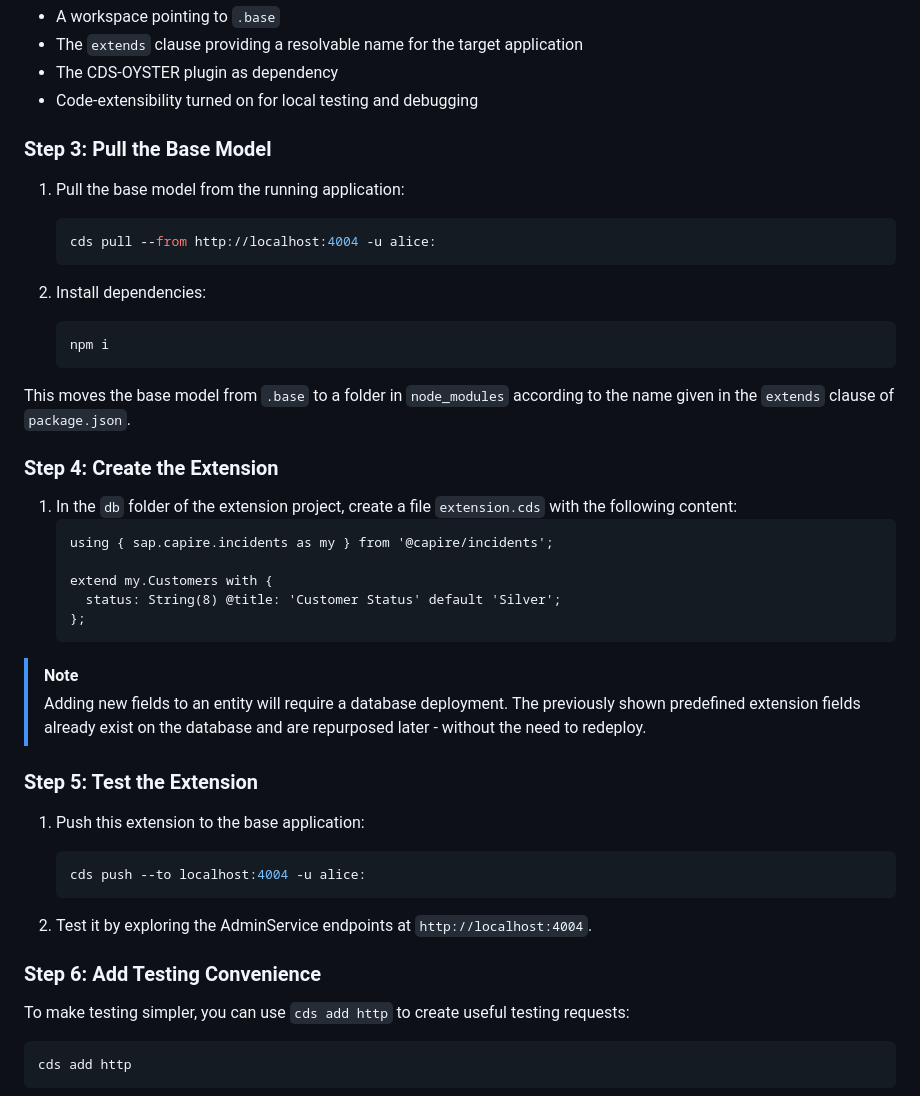
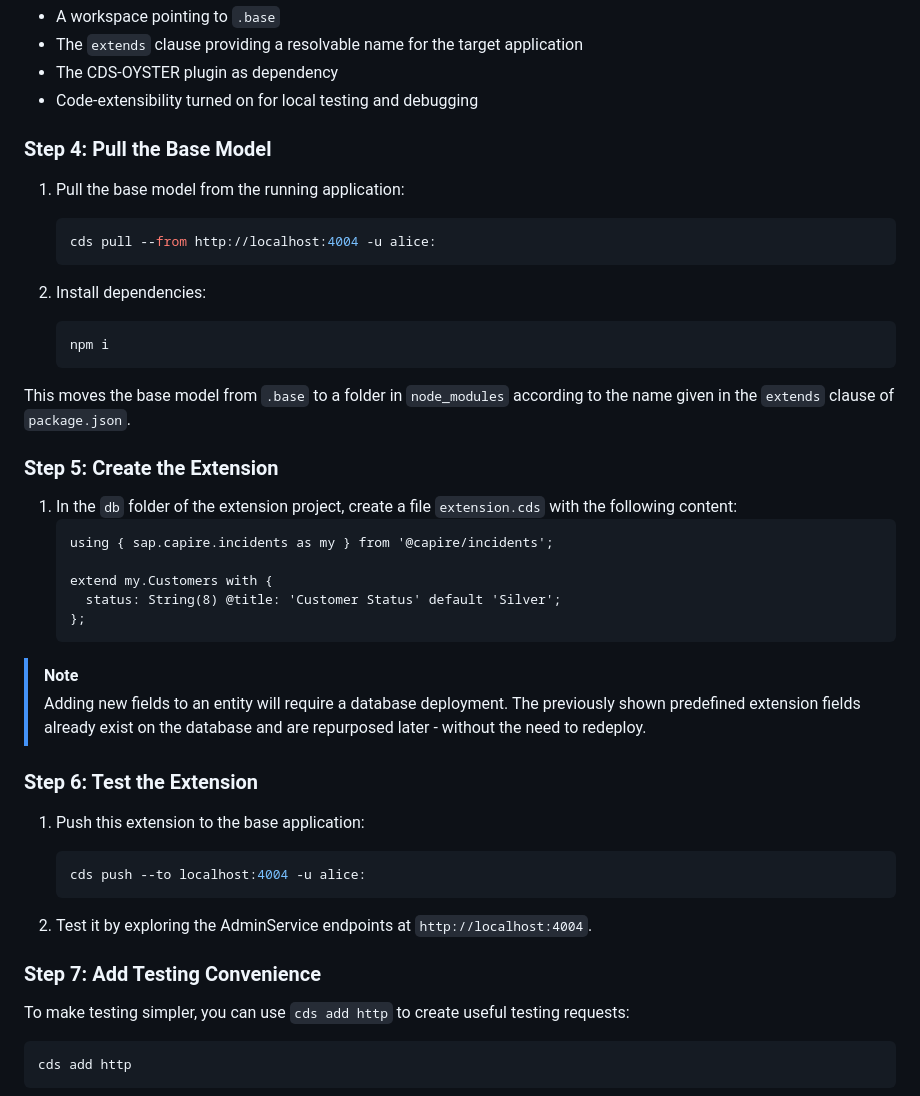
Before and after one commit to SAP-samples/teched2025-AD260, a Markdown page: exercises/ex4/README.md, the part around the change printed below. GitHub-like rendering.

````diff
--- a/exercises/ex4/README.md
+++ b/exercises/ex4/README.md
@@ -83,7 +106,7 @@ Note the important parts:
 - The CDS-OYSTER plugin as dependency
 - Code-extensibility turned on for local testing and debugging
 
-### Step 3: Pull the Base Model
+### Step 4: Pull the Base Model
 
 1. Pull the base model from the running application:
    ```bash
@@ -97,7 +120,7 @@ Note the important parts:
 
 This moves the base model from `.base` to a folder in `node_modules` according to the name given in the `extends` clause of `package.json`.
 
-### Step 4: Create the Extension
+### Step 5: Create the Extension
 
 1. In the `db` folder of the extension project, create a file `extension.cds` with the following content:
    ```cds
@@ -110,7 +133,7 @@ This moves the base model from `.base` to a folder in `node_modules` according t
 > [!NOTE]
 > Adding new fields to an entity will require a database deployment. The previously shown predefined extension fields already exist on the database and are repurposed later - without the need to redeploy.
 
-### Step 5: Test the Extension
+### Step 6: Test the Extension
 
 1. Push this extension to the base application:
    ```bash
@@ -119,7 +142,7 @@ This moves the base model from `.base` to a folder in `node_modules` according t
 
 2. Test it by exploring the AdminService endpoints at `http://localhost:4004`.
 
-### Step 6: Add Testing Convenience
+### Step 7: Add Testing Convenience
 
 To make testing simpler, you can use `cds add http` to create useful testing requests:
 
````
Also changed, not shown: other parts of exercises/ex4/README.md (+24 -1 lines).
